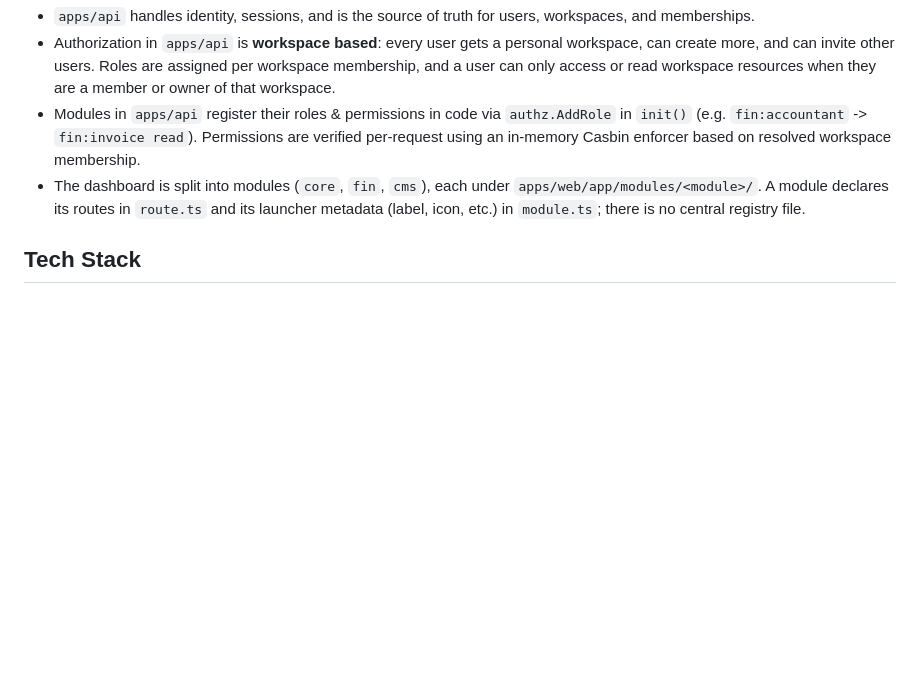
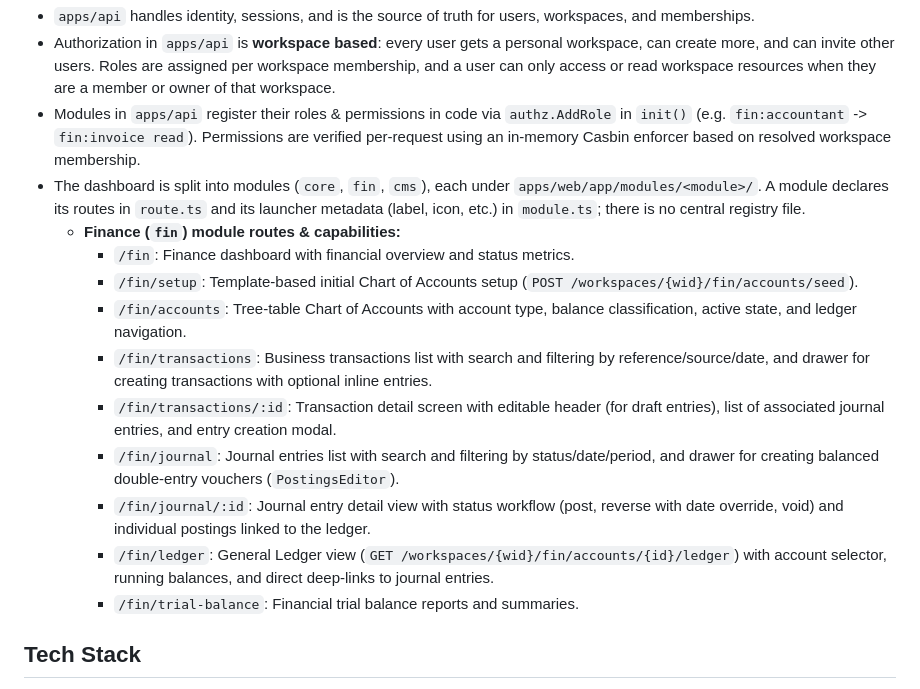
Before and after one commit to kilip/omed, a Markdown page: README.md, the part around the change. Rendered like a GitHub page; blank space fills up the shorter version.

Commit message:
docs(web): 📝 document fin transactions and entries screens

```diff
--- a/README.md
+++ b/README.md
@@ -41,6 +41,16 @@ omed/
 - Authorization in `apps/api` is **workspace based**: every user gets a personal workspace, can create more, and can invite other users. Roles are assigned per workspace membership, and a user can only access or read workspace resources when they are a member or owner of that workspace.
 - Modules in `apps/api` register their roles & permissions in code via `authz.AddRole` in `init()` (e.g. `fin:accountant` -> `fin:invoice read`). Permissions are verified per-request using an in-memory Casbin enforcer based on resolved workspace membership.
 - The dashboard is split into modules (`core`, `fin`, `cms`), each under `apps/web/app/modules/<module>/`. A module declares its routes in `route.ts` and its launcher metadata (label, icon, etc.) in `module.ts`; there is no central registry file.
+  - **Finance (`fin`) module routes & capabilities:**
+    - `/fin`: Finance dashboard with financial overview and status metrics.
+    - `/fin/setup`: Template-based initial Chart of Accounts setup (`POST /workspaces/{wid}/fin/accounts/seed`).
+    - `/fin/accounts`: Tree-table Chart of Accounts with account type, balance classification, active state, and ledger navigation.
+    - `/fin/transactions`: Business transactions list with search and filtering by reference/source/date, and drawer for creating transactions with optional inline entries.
+    - `/fin/transactions/:id`: Transaction detail screen with editable header (for draft entries), list of associated journal entries, and entry creation modal.
+    - `/fin/journal`: Journal entries list with search and filtering by status/date/period, and drawer for creating balanced double-entry vouchers (`PostingsEditor`).
+    - `/fin/journal/:id`: Journal entry detail view with status workflow (post, reverse with date override, void) and individual postings linked to the ledger.
+    - `/fin/ledger`: General Ledger view (`GET /workspaces/{wid}/fin/accounts/{id}/ledger`) with account selector, running balances, and direct deep-links to journal entries.
+    - `/fin/trial-balance`: Financial trial balance reports and summaries.
 
 ## Tech Stack
 
```
